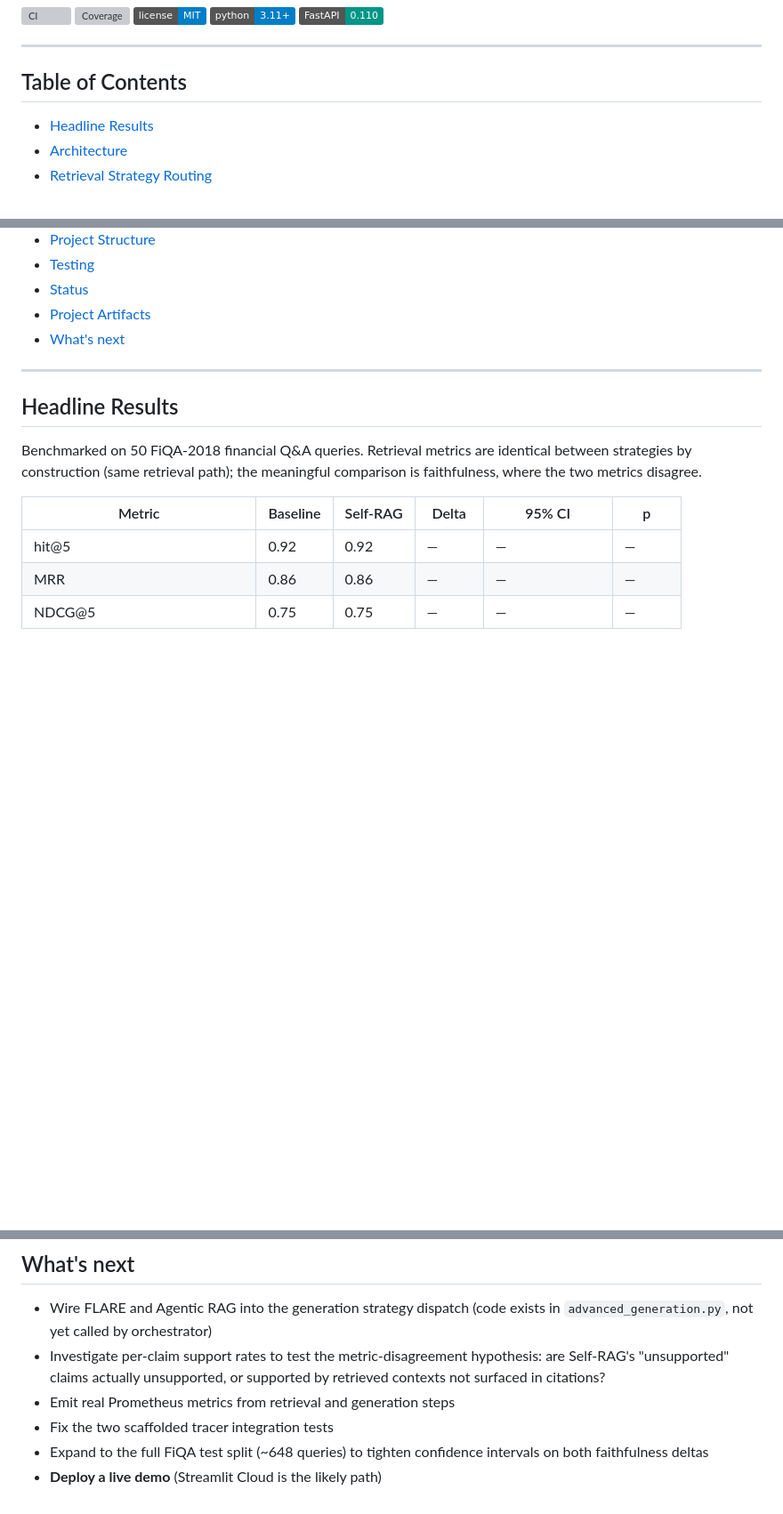
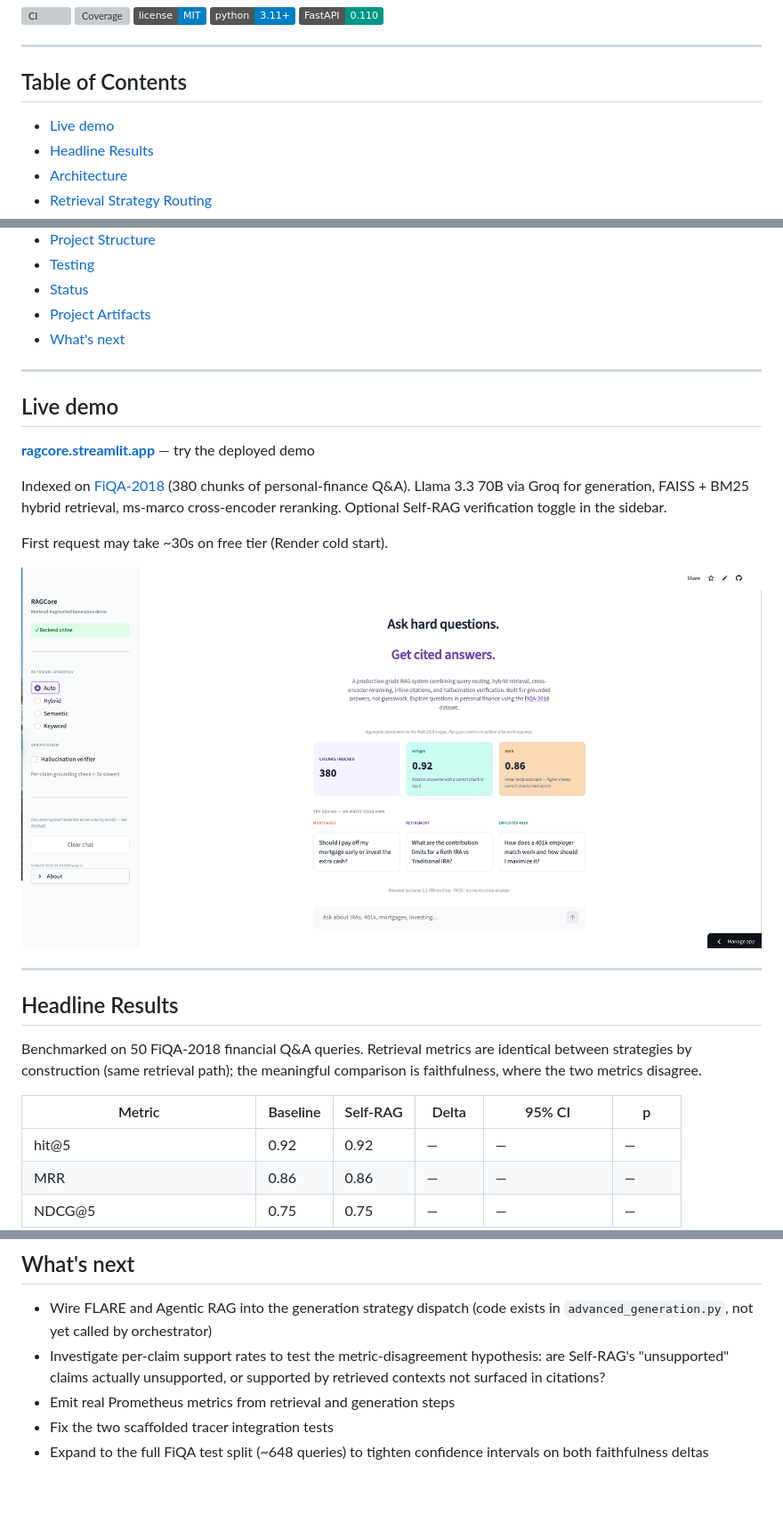
Before and after one commit to Kollipara-Hema/ragcore, a Markdown page: README.md, 3 parts joined by grey strips. Shown at 89% size. Drawn GitHub-style; pictures changed too: docs/assets/demo.png (added); badges without logos; blank space fills up the shorter version; grey boxes are pictures that could not be loaded.

Commit message:
Add live demo link and remove completed deploy item from What's Next
Streamlit Cloud demo at ragcore.streamlit.app is live with the full pipeline. Adds a Live demo section near the top with the URL, stack subtitle, and cold-start caveat. Removes the now-completed 'Deploy a live demo' line from the What's Next list.

```diff
--- a/README.md
+++ b/README.md
@@ -20,6 +20,7 @@ finding.
 
 ## Table of Contents
 
+- [Live demo](#live-demo)
 - [Headline Results](#headline-results)
 - [Architecture](#architecture)
 - [Retrieval Strategy Routing](#retrieval-strategy-routing)
@@ -34,6 +35,17 @@ finding.
 
 ---
 
+## Live demo
+
+**[ragcore.streamlit.app](https://ragcore.streamlit.app)** — try the deployed demo
+
+Indexed on [FiQA-2018](https://huggingface.co/datasets/explodinggradients/fiqa) (380 chunks of personal-finance Q&A). Llama 3.3 70B via Groq for generation, FAISS + BM25 hybrid retrieval, ms-marco cross-encoder reranking. Optional Self-RAG verification toggle in the sidebar.
+
+First request may take ~30s on free tier (Render cold start).
+
+![RAGCore Demo](docs/assets/demo.png)
+
+---
 ## Headline Results
 
 Benchmarked on 50 FiQA-2018 financial Q&A queries. Retrieval metrics are
@@ -455,4 +467,3 @@ mock-target resolution bug in the test itself, unrelated to current work.
 - Fix the two scaffolded tracer integration tests
 - Expand to the full FiQA test split (~648 queries) to tighten confidence
   intervals on both faithfulness deltas
-- **Deploy a live demo** (Streamlit Cloud is the likely path)
```
